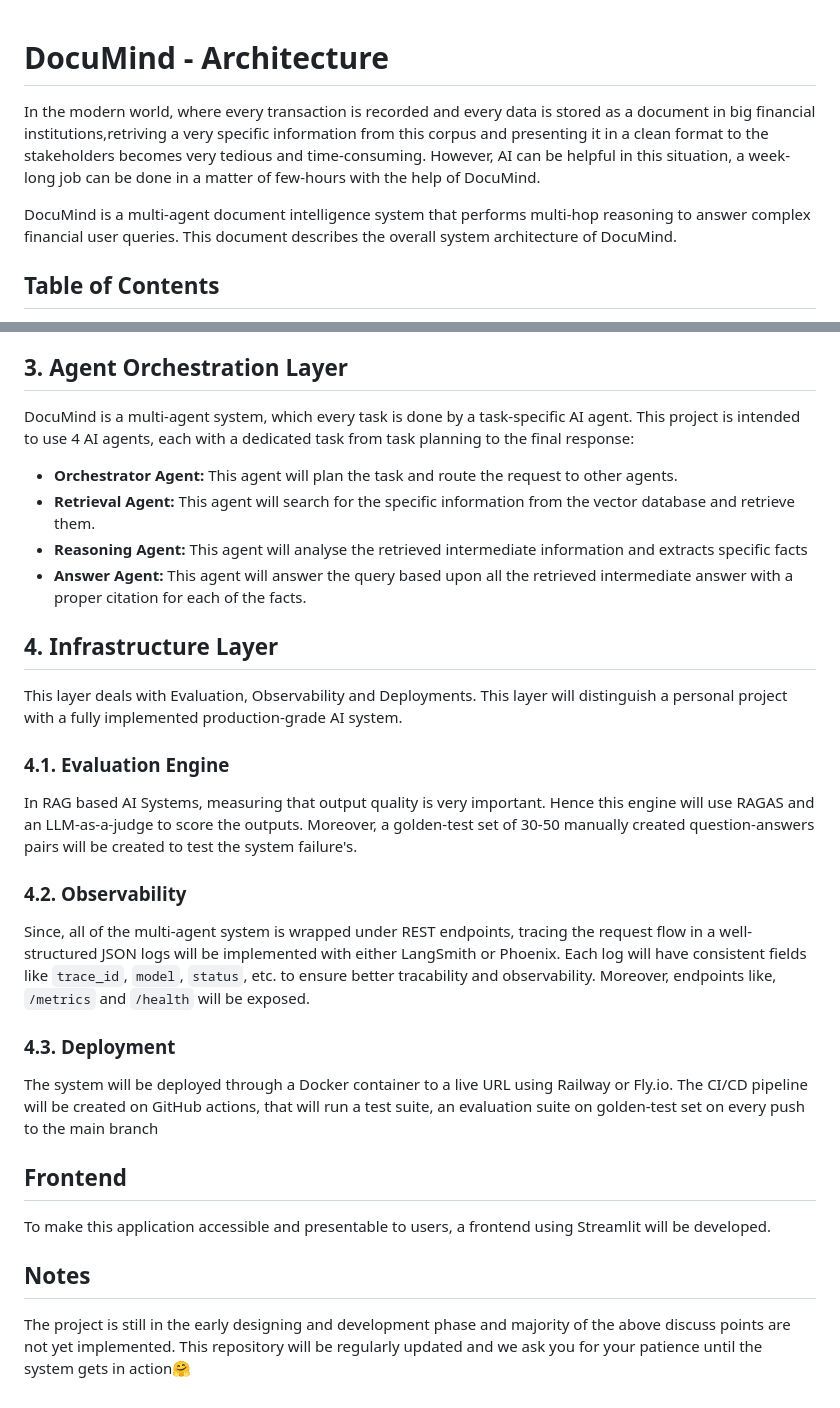
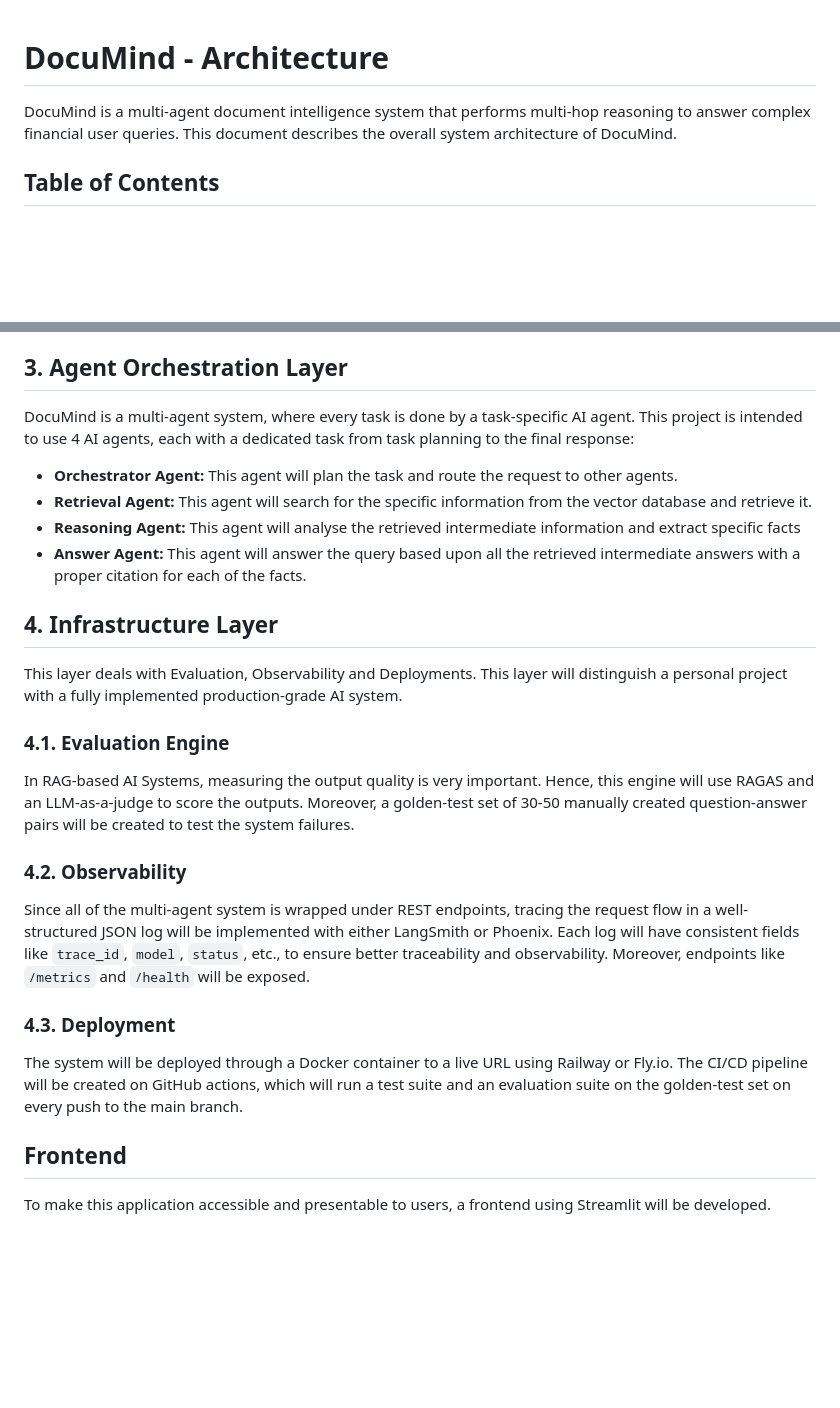
Before and after one commit to mohammedOwaiskh/documind, a Markdown page: docs/architecture.md, 2 parts joined by grey strips. GitHub-like rendering; blank space fills up the shorter version.

```diff
--- a/docs/architecture.md
+++ b/docs/architecture.md
@@ -1,9 +1,6 @@
 # DocuMind - Architecture
 
-In the modern world, where every transaction is recorded and every data is stored as a document in big financial institutions,retriving a very specific information from this corpus and presenting it in a clean format to the stakeholders becomes very tedious and time-consuming. However, AI can be helpful in this situation, a week-long job can be done in a matter of few-hours with the help of DocuMind.
-
 DocuMind is a multi-agent document intelligence system that performs multi-hop reasoning to answer complex financial user queries. This document describes the overall system architecture of DocuMind.
-
 
 ## Table of Contents
 
@@ -64,33 +60,27 @@ Using a cross-encoder re-ranker, the top-20 results retrieved from hybrid search
 
 ## 3. Agent Orchestration Layer
 
-DocuMind is a multi-agent system, which every task is done by a task-specific AI agent. This project is intended to use 4 AI agents, each with a dedicated task from task planning to the final response:
+DocuMind is a multi-agent system, where every task is done by a task-specific AI agent. This project is intended to use 4 AI agents, each with a dedicated task from task planning to the final response:
 
 - <b>Orchestrator Agent:</b> This agent will plan the task and route the request to other agents.
-- <b>Retrieval Agent:</b> This agent will search for the specific information from the vector database and retrieve them.
-- <b>Reasoning Agent:</b> This agent will analyse the retrieved intermediate information and extracts specific facts
-- <b>Answer Agent:</b> This agent will answer the query based upon all the retrieved intermediate answer with a proper citation for each of the facts.
+- <b>Retrieval Agent:</b> This agent will search for the specific information from the vector database and retrieve it.
+- <b>Reasoning Agent:</b> This agent will analyse the retrieved intermediate information and extract specific facts
+- <b>Answer Agent:</b> This agent will answer the query based upon all the retrieved intermediate answers with a proper citation for each of the facts.
 
 ## 4. Infrastructure Layer
 
 This layer deals with Evaluation, Observability and Deployments. This layer will distinguish a personal project with a fully implemented production-grade AI system.
 
 ### 4.1. Evaluation Engine
-In RAG based AI Systems, measuring that output quality is very important. Hence this engine will use RAGAS and an LLM-as-a-judge to score the outputs. Moreover, a golden-test set of 30-50 manually created question-answers pairs will be created to test the system failure's.
+In RAG-based AI Systems, measuring the output quality is very important. Hence, this engine will use RAGAS and an LLM-as-a-judge to score the outputs. Moreover, a golden-test set of 30-50 manually created question-answer pairs will be created to test the system failures.
 
 ### 4.2. Observability
-Since, all of the multi-agent system is wrapped under REST endpoints, tracing the request flow in a well-structured JSON logs will be implemented with either LangSmith or Phoenix. Each log will have consistent fields like ``trace_id``, ``model``, ``status``, etc. to ensure better tracability and observability. Moreover, endpoints like,  `/metrics` and `/health` will be exposed.
+Since all of the multi-agent system is wrapped under REST endpoints, tracing the request flow in a well-structured JSON log will be implemented with either LangSmith or Phoenix. Each log will have consistent fields like ``trace_id``, ``model``, ``status``, etc., to ensure better traceability and observability. Moreover, endpoints like  `/metrics` and `/health` will be exposed.
 
 ### 4.3. Deployment
 
-The system will be deployed through a Docker container to a live URL using Railway or Fly.io. The CI/CD pipeline will be created on GitHub actions, that will run a test suite, an evaluation suite on golden-test set on every push to the main branch
-
+The system will be deployed through a Docker container to a live URL using Railway or Fly.io. The CI/CD pipeline will be created on GitHub actions, which will run a test suite and an evaluation suite on the golden-test set on every push to the main branch.
 
 ## Frontend
 
 To make this application accessible and presentable to users, a frontend using Streamlit will be developed.
-
-
-## Notes
-
-The project is still in the early designing and development phase and majority of the above discuss points are not yet implemented. This repository will be regularly updated and we ask you for your patience until the system gets in action🤗
```
Also changed, not shown: other parts of docs/architecture.md (+11 -12 lines), docs/system-architecture.png (added), 2 other files.
